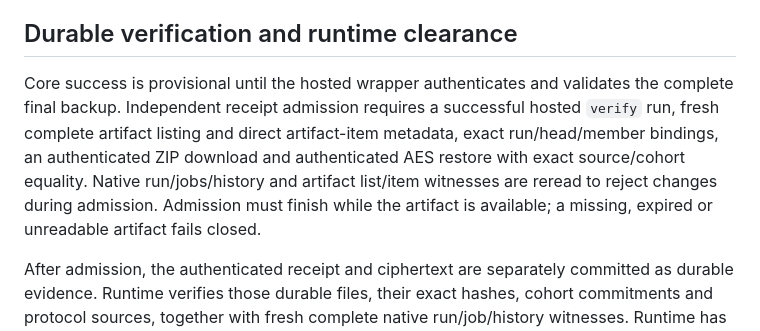
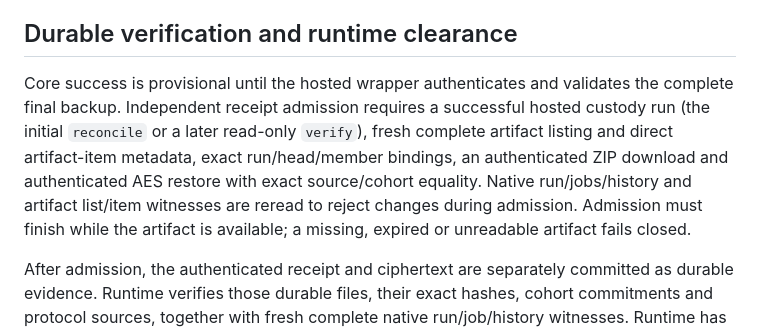
Before and after one commit to narendranathe/apply, a Markdown page: docs/migration/2026-10-28-index-custody-implementation-spec.md, the part around the change. Drawn GitHub-style.

Commit message:
docs: clarify actual successful custody receipt admission

```diff
--- a/docs/migration/2026-10-28-index-custody-implementation-spec.md
+++ b/docs/migration/2026-10-28-index-custody-implementation-spec.md
@@ -40,7 +40,7 @@ Every `put` has exactly one immediate fresh `get`; both returned and observed CO
 
 ## Durable verification and runtime clearance
 
-Core success is provisional until the hosted wrapper authenticates and validates the complete final backup. Independent receipt admission requires a successful hosted `verify` run, fresh complete artifact listing and direct artifact-item metadata, exact run/head/member bindings, an authenticated ZIP download and authenticated AES restore with exact source/cohort equality. Native run/jobs/history and artifact list/item witnesses are reread to reject changes during admission. Admission must finish while the artifact is available; a missing, expired or unreadable artifact fails closed.
+Core success is provisional until the hosted wrapper authenticates and validates the complete final backup. Independent receipt admission requires a successful hosted custody run (the initial `reconcile` or a later read-only `verify`), fresh complete artifact listing and direct artifact-item metadata, exact run/head/member bindings, an authenticated ZIP download and authenticated AES restore with exact source/cohort equality. Native run/jobs/history and artifact list/item witnesses are reread to reject changes during admission. Admission must finish while the artifact is available; a missing, expired or unreadable artifact fails closed.
 
 After admission, the authenticated receipt and ciphertext are separately committed as durable evidence. Runtime verifies those durable files, their exact hashes, cohort commitments and protocol sources, together with fresh complete native run/job/history witnesses. Runtime has no dependency on historical artifact retention and makes no artifact-list/item/download request for clearance. This is a deliberate use of previously admitted durable evidence, never treating a 404 or any other failed request as success. A persisted cohort alone, a local synthetic test or a maintenance click never clears the incident. Missing durable receipt is the expected fail-closed state before hosted capacity returns.
 
```
